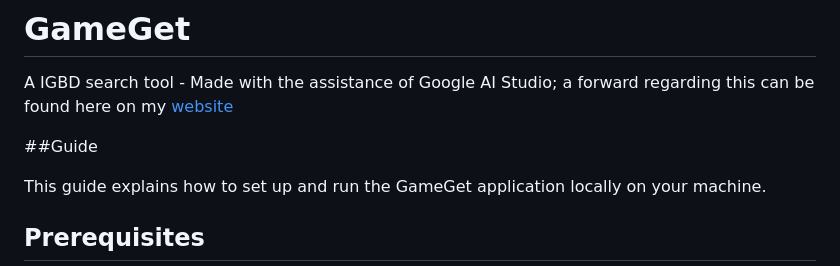
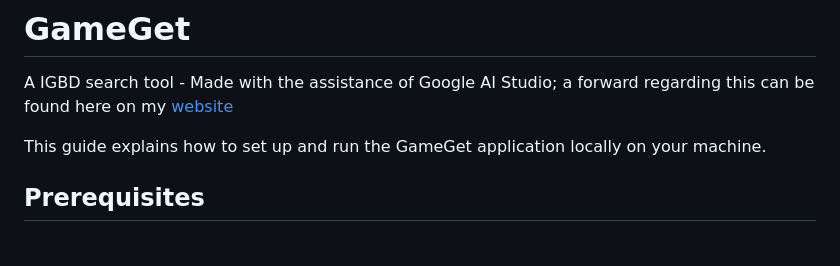
Before and after one commit to WhiskeyJuliet/GameGet, a Markdown page: README.md, the part around the change. Rendered like a GitHub page; blank space fills up the shorter version.

Commit message:
Update README.md
Tweaked formatting

```diff
--- a/README.md
+++ b/README.md
@@ -1,7 +1,5 @@
 # GameGet
 A IGBD search tool - Made with the assistance of Google AI Studio; a forward regarding this can be found here on my [website](https://www.wtrjones.co.uk/gameget/)
-
-##Guide
 
 This guide explains how to set up and run the GameGet application locally on your machine.
 
```
